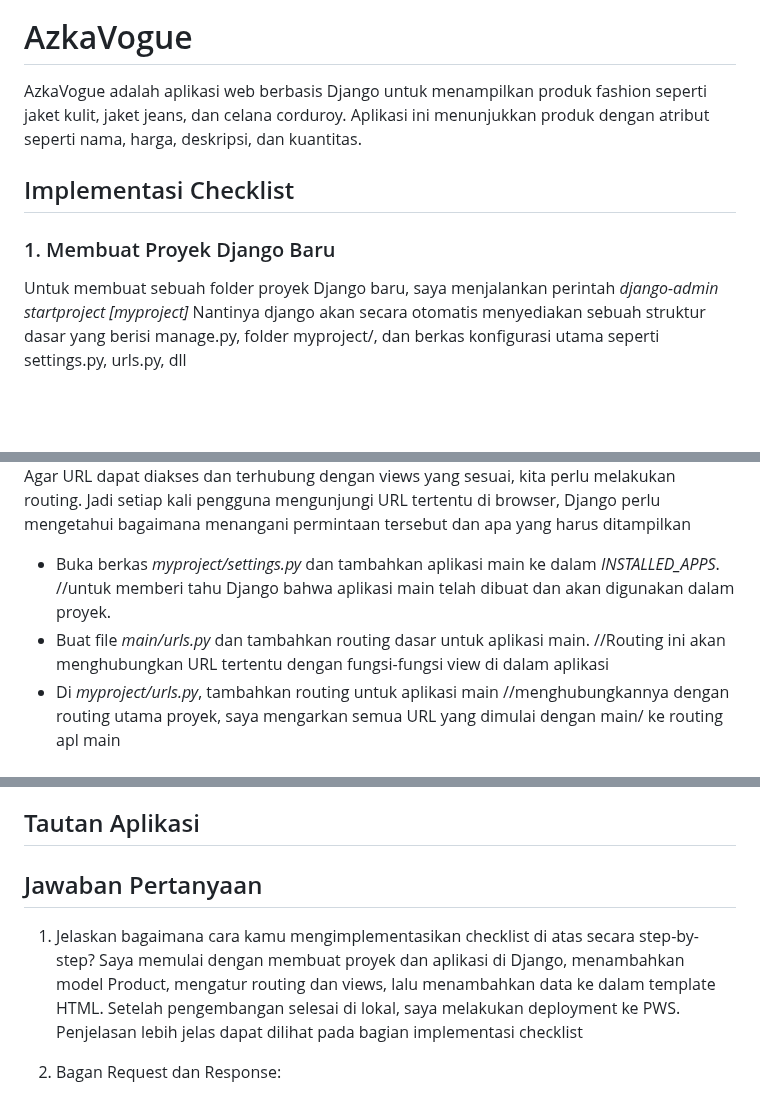
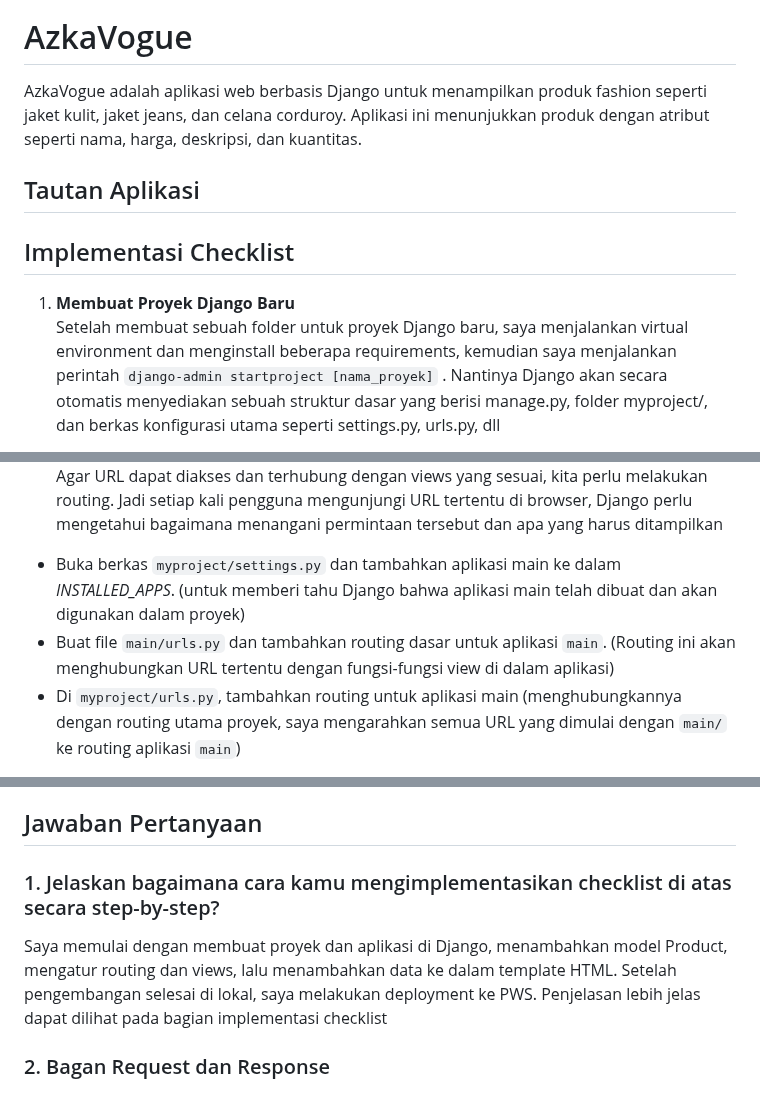
Before and after one commit to almerazka/azkavogue, a Markdown page: README.md, 3 parts joined by grey strips. Rendered like a GitHub page; blank space fills up the shorter version.

```diff
--- a/README.md
+++ b/README.md
@@ -1,9 +1,9 @@
 # AzkaVogue
 AzkaVogue adalah aplikasi web berbasis Django untuk menampilkan produk fashion seperti jaket kulit, jaket jeans, dan celana corduroy. Aplikasi ini menunjukkan produk dengan atribut seperti nama, harga, deskripsi, dan kuantitas.
 
+## Tautan Aplikasi
+
 ## Implementasi Checklist
-### 1. Membuat Proyek Django Baru
-Untuk membuat sebuah folder proyek Django baru, saya menjalankan perintah
-*django-admin startproject [myproject]*
-Nantinya django akan secara otomatis menyediakan sebuah struktur dasar yang berisi manage.py, folder myproject/, dan berkas konfigurasi utama seperti settings.py, urls.py, dll
+1. **Membuat Proyek Django Baru**<br>
+Setelah membuat sebuah folder untuk proyek Django baru, saya menjalankan virtual environment dan menginstall beberapa requirements, kemudian saya menjalankan perintah `django-admin startproject [nama_proyek]` . Nantinya Django akan secara otomatis menyediakan sebuah struktur dasar yang berisi manage.py, folder myproject/, dan berkas konfigurasi utama seperti settings.py, urls.py, dll
 
@@ -15,5 +14,5 @@ Disini saya membuat aplikasi baru di dalam proyek django saya dengan nama 'main'
 Agar URL dapat diakses dan terhubung dengan views yang sesuai, kita perlu melakukan routing. Jadi setiap kali pengguna mengunjungi URL tertentu di browser, Django perlu mengetahui bagaimana menangani permintaan tersebut dan apa yang harus ditampilkan
-- Buka berkas *myproject/settings.py* dan tambahkan aplikasi main ke dalam *INSTALLED_APPS*. //untuk memberi tahu Django bahwa aplikasi main telah dibuat dan akan digunakan dalam proyek.
-- Buat file *main/urls.py* dan tambahkan routing dasar untuk aplikasi main. //Routing ini akan menghubungkan URL tertentu dengan fungsi-fungsi view di dalam aplikasi
-- Di *myproject/urls.py*, tambahkan routing untuk aplikasi main //menghubungkannya dengan routing utama proyek, saya mengarkan semua URL yang dimulai dengan main/ ke routing apl main
+- Buka berkas `myproject/settings.py` dan tambahkan aplikasi main ke dalam _INSTALLED_APPS_. (untuk memberi tahu Django bahwa aplikasi main telah dibuat dan akan digunakan dalam proyek)
+- Buat file `main/urls.py` dan tambahkan routing dasar untuk aplikasi `main`. (Routing ini akan menghubungkan URL tertentu dengan fungsi-fungsi view di dalam aplikasi)
+- Di `myproject/urls.py`, tambahkan routing untuk aplikasi main (menghubungkannya dengan routing utama proyek, saya mengarahkan semua URL yang dimulai dengan `main/` ke routing aplikasi `main`)
 
@@ -35,9 +34,8 @@ Setelah aplikasi selesai dan berfungsi dengan baik di lingkungan lokal, deploy k
 File *README.md* ini mencakup tautan menuju aplikasi PWS yang sudah di-deploy dan jawaban dari beberapa pertanyaan.
 
-## Tautan Aplikasi
+## Jawaban Pertanyaan
+### 1. Jelaskan bagaimana cara kamu mengimplementasikan checklist di atas secara step-by-step?
+Saya memulai dengan membuat proyek dan aplikasi di Django, menambahkan model Product, mengatur routing dan views, lalu menambahkan data ke dalam template HTML. Setelah pengembangan selesai di lokal, saya melakukan deployment ke PWS. Penjelasan lebih jelas dapat dilihat pada bagian implementasi checklist<br>
 
-## Jawaban Pertanyaan
-1. Jelaskan bagaimana cara kamu mengimplementasikan checklist di atas secara step-by-step?
-Saya memulai dengan membuat proyek dan aplikasi di Django, menambahkan model Product, mengatur routing dan views, lalu menambahkan data ke dalam template HTML. Setelah pengembangan selesai di lokal, saya melakukan deployment ke PWS. Penjelasan lebih jelas dapat dilihat pada bagian implementasi checklist
-2. Bagan Request dan Response:
+### 2. Bagan Request dan Response
 
```
Also changed, not shown: other parts of README.md (+44 -47 lines).
